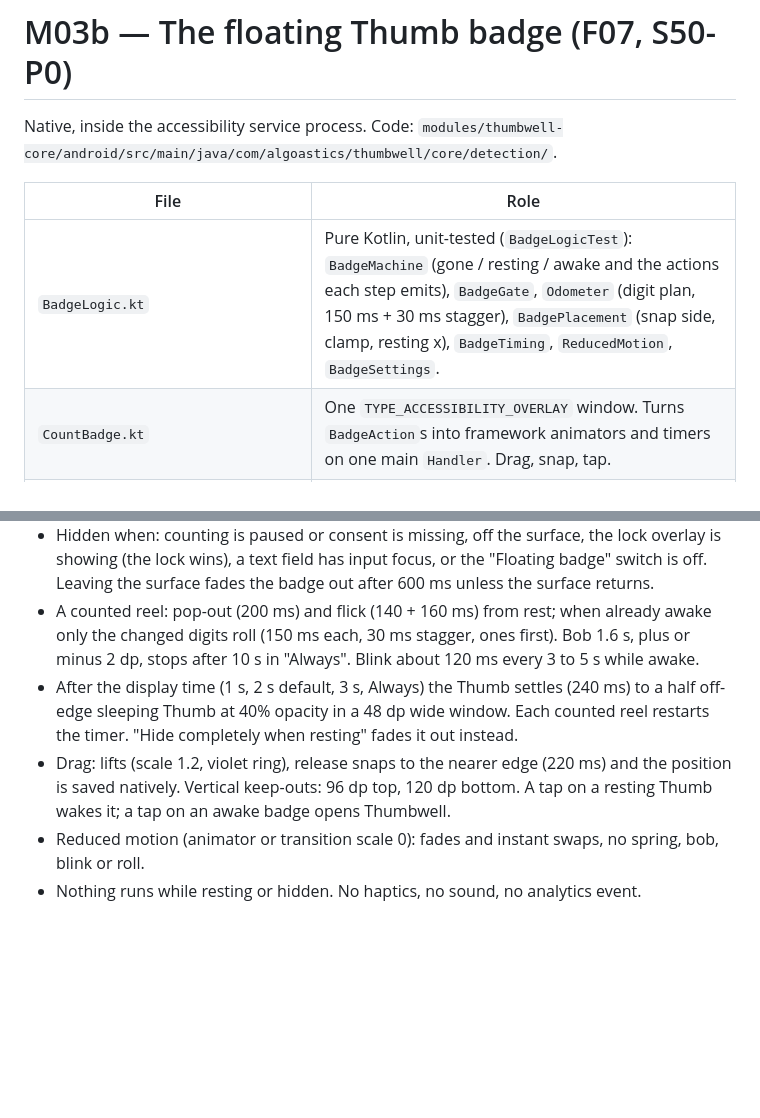
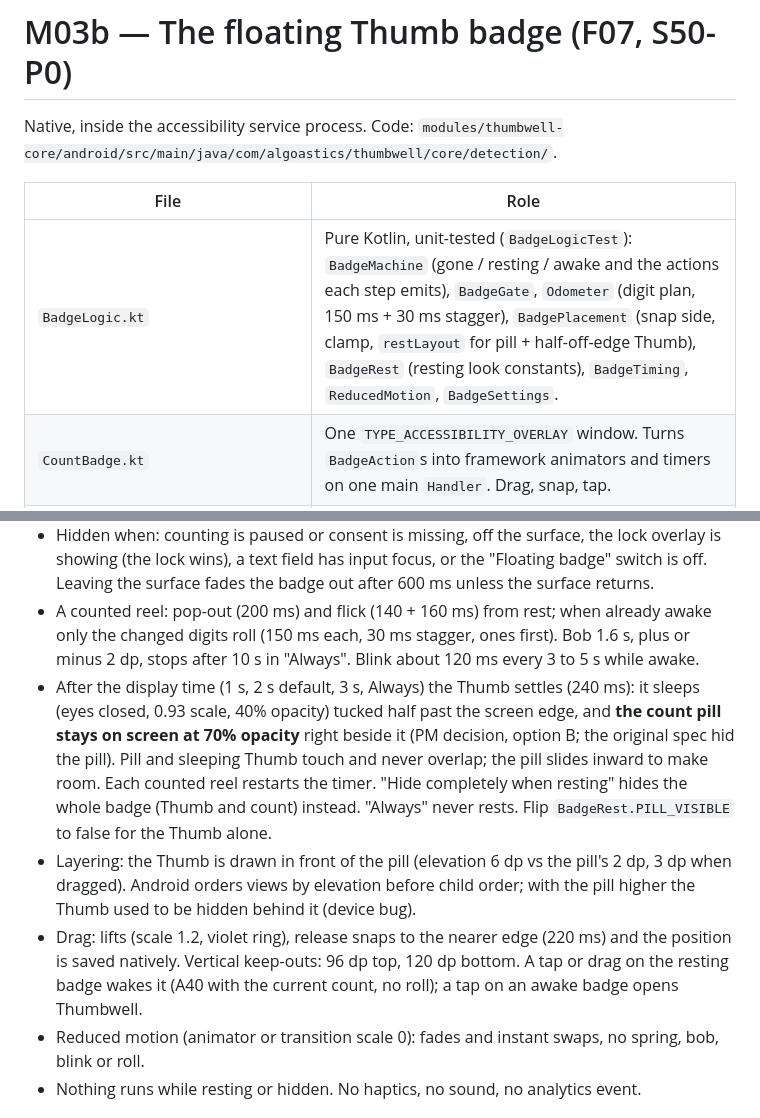
Before and after one commit to algoastics/brainling-app, a Markdown page: docs/modules/M03b-badge.md, 2 parts joined by grey strips. GitHub-like rendering; blank space fills up the shorter version.

Commit message:
docs(docs): resting badge is the sleeping Thumb plus a 70% count pill

```diff
--- a/docs/modules/M03b-badge.md
+++ b/docs/modules/M03b-badge.md
@@ -5,7 +5,7 @@ Native, inside the accessibility service process. Code:
 
 | File | Role |
 |---|---|
-| `BadgeLogic.kt` | Pure Kotlin, unit-tested (`BadgeLogicTest`): `BadgeMachine` (gone / resting / awake and the actions each step emits), `BadgeGate`, `Odometer` (digit plan, 150 ms + 30 ms stagger), `BadgePlacement` (snap side, clamp, resting x), `BadgeTiming`, `ReducedMotion`, `BadgeSettings`. |
+| `BadgeLogic.kt` | Pure Kotlin, unit-tested (`BadgeLogicTest`): `BadgeMachine` (gone / resting / awake and the actions each step emits), `BadgeGate`, `Odometer` (digit plan, 150 ms + 30 ms stagger), `BadgePlacement` (snap side, clamp, `restLayout` for pill + half-off-edge Thumb), `BadgeRest` (resting look constants), `BadgeTiming`, `ReducedMotion`, `BadgeSettings`. |
 | `CountBadge.kt` | One `TYPE_ACCESSIBILITY_OVERLAY` window. Turns `BadgeAction`s into framework animators and timers on one main `Handler`. Drag, snap, tap. |
 | `OdometerView.kt` | The count: one clipped slot per character, rolling digits. |
 | `ThumbwellAccessibilityService.kt` | Decides the gate (`updateBadge`), feeds the count, hides on lock / input / surface gone. |
@@ -23,11 +23,17 @@ set 57:932), colours `thumbwell_badge_*` (light and night), font `assets/fonts/n
 - A counted reel: pop-out (200 ms) and flick (140 + 160 ms) from rest; when already awake only the
   changed digits roll (150 ms each, 30 ms stagger, ones first). Bob 1.6 s, plus or minus 2 dp, stops
   after 10 s in "Always". Blink about 120 ms every 3 to 5 s while awake.
-- After the display time (1 s, 2 s default, 3 s, Always) the Thumb settles (240 ms) to a half
-  off-edge sleeping Thumb at 40% opacity in a 48 dp wide window. Each counted reel restarts the timer.
-  "Hide completely when resting" fades it out instead.
+- After the display time (1 s, 2 s default, 3 s, Always) the Thumb settles (240 ms): it sleeps (eyes
+  closed, 0.93 scale, 40% opacity) tucked half past the screen edge, and **the count pill stays on
+  screen at 70% opacity** right beside it (PM decision, option B; the original spec hid the pill).
+  Pill and sleeping Thumb touch and never overlap; the pill slides inward to make room. Each counted
+  reel restarts the timer. "Hide completely when resting" hides the whole badge (Thumb and count)
+  instead. "Always" never rests. Flip `BadgeRest.PILL_VISIBLE` to false for the Thumb alone.
+- Layering: the Thumb is drawn in front of the pill (elevation 6 dp vs the pill's 2 dp, 3 dp when
+  dragged). Android orders views by elevation before child order; with the pill higher the Thumb used
+  to be hidden behind it (device bug).
 - Drag: lifts (scale 1.2, violet ring), release snaps to the nearer edge (220 ms) and the position is
-  saved natively. Vertical keep-outs: 96 dp top, 120 dp bottom. A tap on a resting Thumb wakes it;
+  saved natively. Vertical keep-outs: 96 dp top, 120 dp bottom. A tap or drag on the resting badge wakes it (A40 with the current count, no roll);
   a tap on an awake badge opens Thumbwell.
 - Reduced motion (animator or transition scale 0): fades and instant swaps, no spring, bob, blink or roll.
 - Nothing runs while resting or hidden. No haptics, no sound, no analytics event.
```
